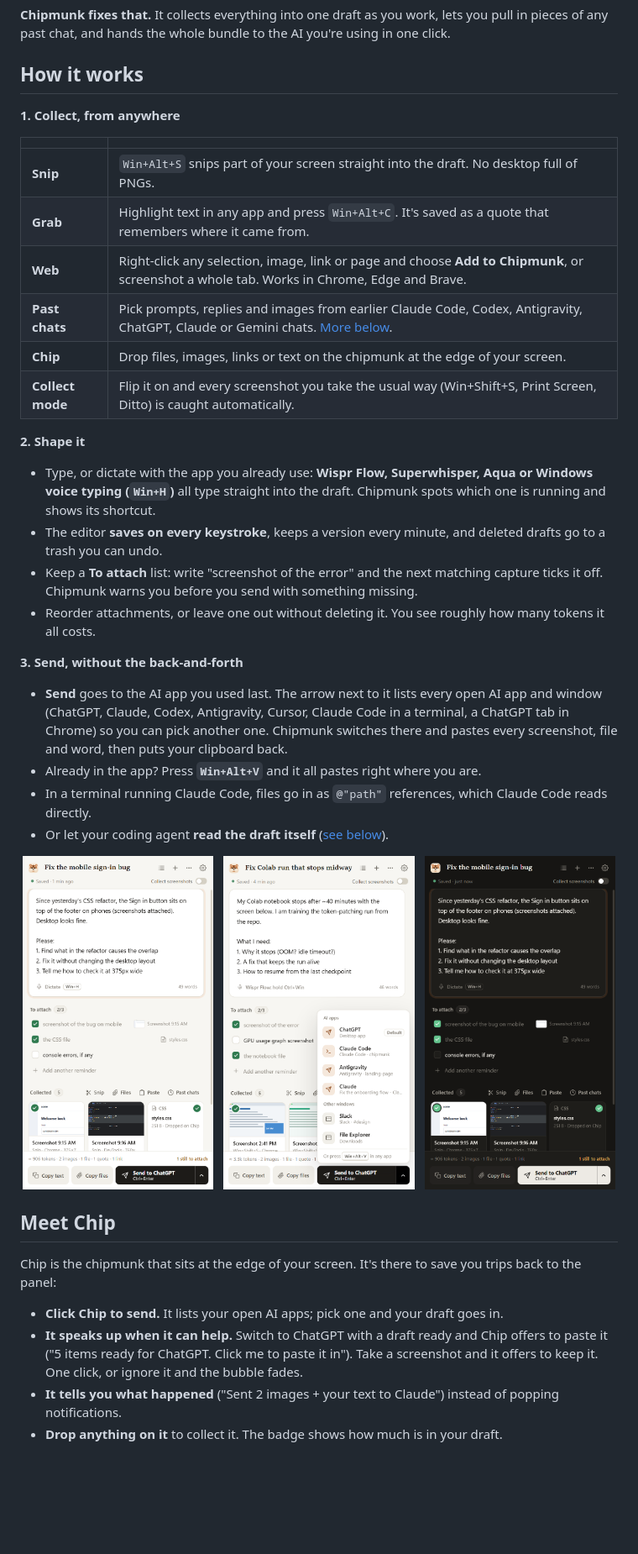
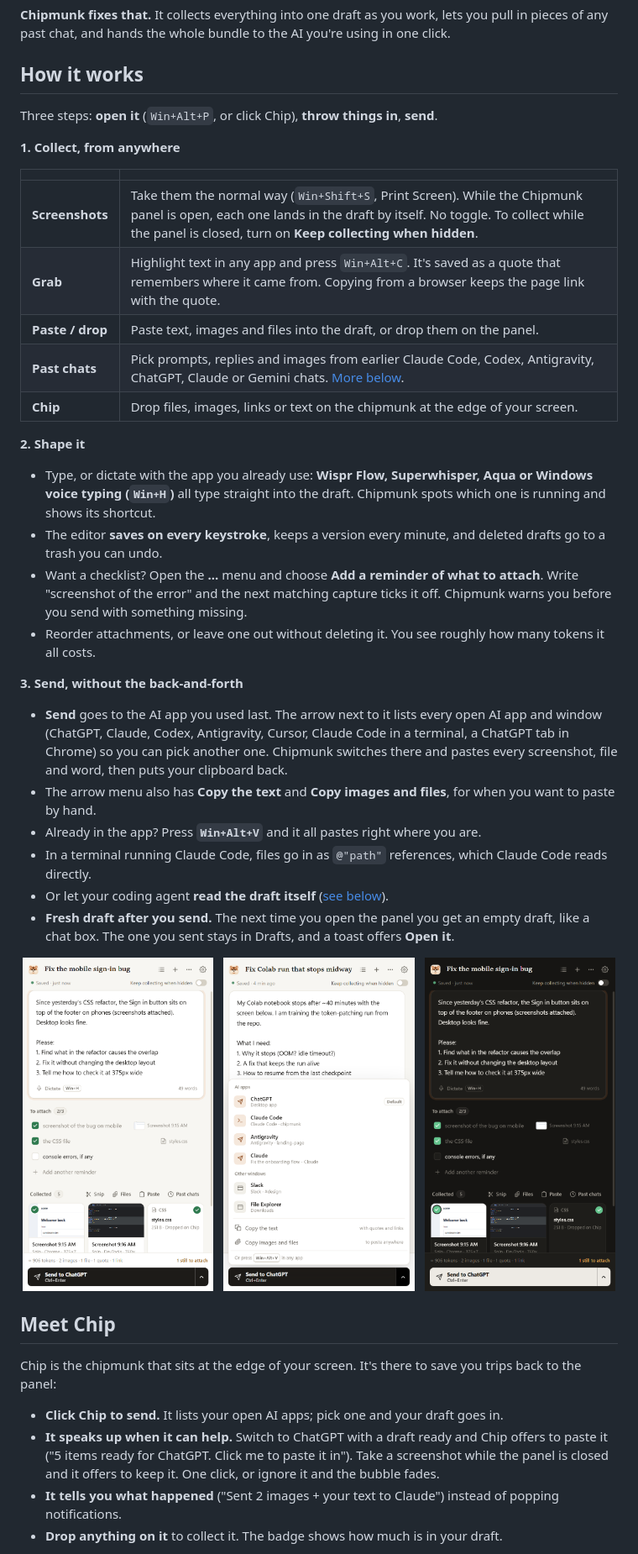
Before and after one commit to itsbsiddharth/chipmunk, a Markdown page: README.md, the part around one of its changes. Shown at 84% size. Rendered like a GitHub page; pictures changed too: docs/img/panel-dark.png, docs/img/panel-light.png, docs/img/send-menu.png; blank space fills up the shorter version.

Commit message:
Update README and screenshots for 1.2

```diff
--- a/README.md
+++ b/README.md
@@ -33,30 +33,33 @@ Your AI is only as good as the context you give it, and giving it context is sti
 
 ## How it works
 
+Three steps: **open it** (`Win+Alt+P`, or click Chip), **throw things in**, **send**.
+
 **1. Collect, from anywhere**
 
 | | |
 |---|---|
-| **Snip** | `Win+Alt+S` snips part of your screen straight into the draft. No desktop full of PNGs. |
-| **Grab** | Highlight text in any app and press `Win+Alt+C`. It's saved as a quote that remembers where it came from. |
-| **Web** | Right-click any selection, image, link or page and choose **Add to Chipmunk**, or screenshot a whole tab. Works in Chrome, Edge and Brave. |
+| **Screenshots** | Take them the normal way (`Win+Shift+S`, Print Screen). While the Chipmunk panel is open, each one lands in the draft by itself. No toggle. To collect while the panel is closed, turn on **Keep collecting when hidden**. |
+| **Grab** | Highlight text in any app and press `Win+Alt+C`. It's saved as a quote that remembers where it came from. Copying from a browser keeps the page link with the quote. |
+| **Paste / drop** | Paste text, images and files into the draft, or drop them on the panel. |
 | **Past chats** | Pick prompts, replies and images from earlier Claude Code, Codex, Antigravity, ChatGPT, Claude or Gemini chats. [More below](#past-chats). |
 | **Chip** | Drop files, images, links or text on the chipmunk at the edge of your screen. |
-| **Collect mode** | Flip it on and every screenshot you take the usual way (Win+Shift+S, Print Screen, Ditto) is caught automatically. |
 
 **2. Shape it**
 
 - Type, or dictate with the app you already use: **Wispr Flow, Superwhisper, Aqua or Windows voice typing (`Win+H`)** all type straight into the draft. Chipmunk spots which one is running and shows its shortcut.
 - The editor **saves on every keystroke**, keeps a version every minute, and deleted drafts go to a trash you can undo.
-- Keep a **To attach** list: write "screenshot of the error" and the next matching capture ticks it off. Chipmunk warns you before you send with something missing.
+- Want a checklist? Open the **...** menu and choose **Add a reminder of what to attach**. Write "screenshot of the error" and the next matching capture ticks it off. Chipmunk warns you before you send with something missing.
 - Reorder attachments, or leave one out without deleting it. You see roughly how many tokens it all costs.
 
 **3. Send, without the back-and-forth**
 
 - **Send** goes to the AI app you used last. The arrow next to it lists every open AI app and window (ChatGPT, Claude, Codex, Antigravity, Cursor, Claude Code in a terminal, a ChatGPT tab in Chrome) so you can pick another one. Chipmunk switches there and pastes every screenshot, file and word, then puts your clipboard back.
+- The arrow menu also has **Copy the text** and **Copy images and files**, for when you want to paste by hand.
 - Already in the app? Press **`Win+Alt+V`** and it all pastes right where you are.
 - In a terminal running Claude Code, files go in as `@"path"` references, which Claude Code reads directly.
 - Or let your coding agent **read the draft itself** ([see below](#use-it-with-coding-agents)).
+- **Fresh draft after you send.** The next time you open the panel you get an empty draft, like a chat box. The one you sent stays in Drafts, and a toast offers **Open it**.
 
 <p align="center">
   <img src="docs/img/panel-light.png" alt="Chipmunk in light mode" width="32%">
@@ -71,7 +74,7 @@ Your AI is only as good as the context you give it, and giving it context is sti
 Chip is the chipmunk that sits at the edge of your screen. It's there to save you trips back to the panel:
 
 - **Click Chip to send.** It lists your open AI apps; pick one and your draft goes in.
-- **It speaks up when it can help.** Switch to ChatGPT with a draft ready and Chip offers to paste it ("5 items ready for ChatGPT. Click me to paste it in"). Take a screenshot and it offers to keep it. One click, or ignore it and the bubble fades.
+- **It speaks up when it can help.** Switch to ChatGPT with a draft ready and Chip offers to paste it ("5 items ready for ChatGPT. Click me to paste it in"). Take a screenshot while the panel is closed and it offers to keep it. One click, or ignore it and the bubble fades.
 - **It tells you what happened** ("Sent 2 images + your text to Claude") instead of popping notifications.
 - **Drop anything on it** to collect it. The badge shows how much is in your draft.
 
```
Also changed, not shown: other parts of README.md (+22 -16 lines), docs/img/hero.png.
